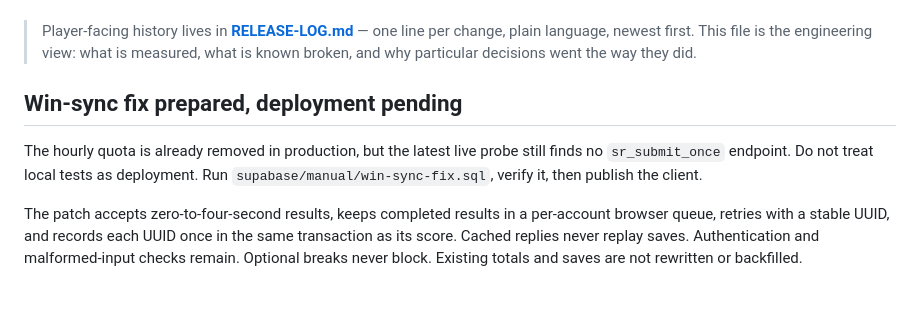
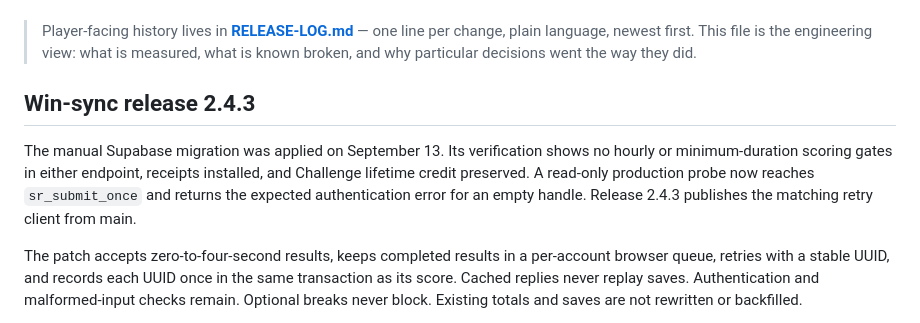
Before and after one commit to fun-games-ralston/shooters-royale, a Markdown page: STATUS.md, the part around the change. Drawn GitHub-style; blank space fills up the shorter version.

Commit message:
Release win recording fix after verified backend migration

```diff
--- a/STATUS.md
+++ b/STATUS.md
@@ -8,11 +8,13 @@
 > language, newest first. This file is the engineering view: what is measured, what is known broken,
 > and why particular decisions went the way they did.
 
-## Win-sync fix prepared, deployment pending
+## Win-sync release 2.4.3
 
-The hourly quota is already removed in production, but the latest live probe
-still finds no `sr_submit_once` endpoint. Do not treat local tests as deployment.
-Run `supabase/manual/win-sync-fix.sql`, verify it, then publish the client.
+The manual Supabase migration was applied on September 13. Its verification
+shows no hourly or minimum-duration scoring gates in either endpoint, receipts
+installed, and Challenge lifetime credit preserved. A read-only production probe
+now reaches `sr_submit_once` and returns the expected authentication error for
+an empty handle. Release 2.4.3 publishes the matching retry client from main.
 
 The patch accepts zero-to-four-second results, keeps completed results in a
 per-account browser queue, retries with a stable UUID, and records each UUID
```
Also changed, not shown: RELEASE-LOG.md (+2 -2 lines), docs/win-recording-audit-2026-09-13.md (+6 -4 lines).
